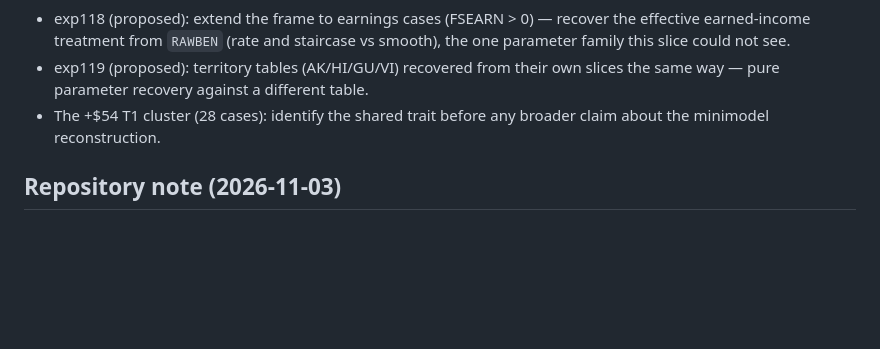
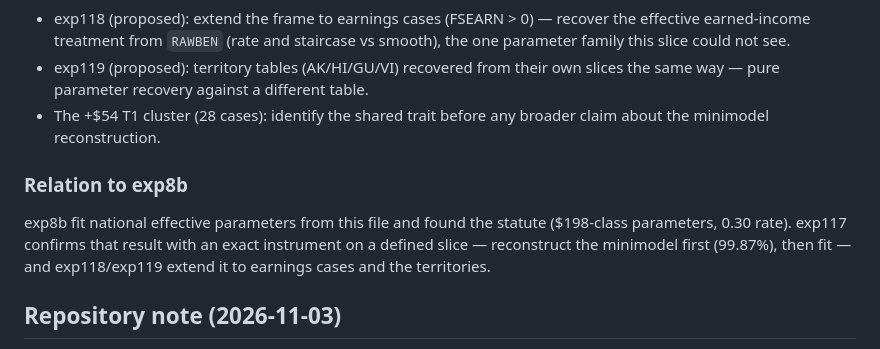
Before and after one commit to ctrimm/snap-qc-per-experiments, a Markdown page: experiments/exp117_real_slice_recovery.md, the part around the change. GitHub-like rendering; blank space fills up the shorter version.

```diff
--- a/experiments/exp117_real_slice_recovery.md
+++ b/experiments/exp117_real_slice_recovery.md
@@ -95,6 +95,14 @@ parameter shifts; FY2024 only; unweighted shares are sample shares
 - The +$54 T1 cluster (28 cases): identify the shared trait before any
   broader claim about the minimodel reconstruction.
 
+### Relation to exp8b
+
+exp8b fit national effective parameters from this file and found the
+statute ($198-class parameters, 0.30 rate). exp117 confirms that
+result with an exact instrument on a defined slice — reconstruct the
+minimodel first (99.87%), then fit — and exp118/exp119 extend it to
+earnings cases and the territories.
+
 ## Repository note (2026-11-03)
 
 This experiment lives in two repositories: **ctrimm/snap-qc-per-experiments**
```
Also changed, not shown: README.md (+5 -0 lines), experiments/exp116_formula_recovery.md (+12 -0 lines).
